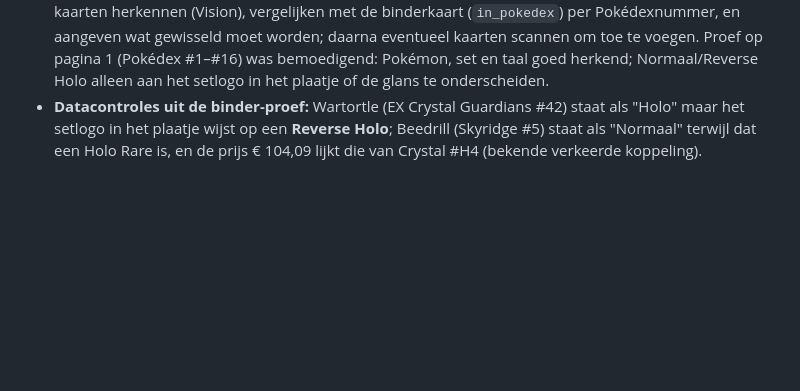
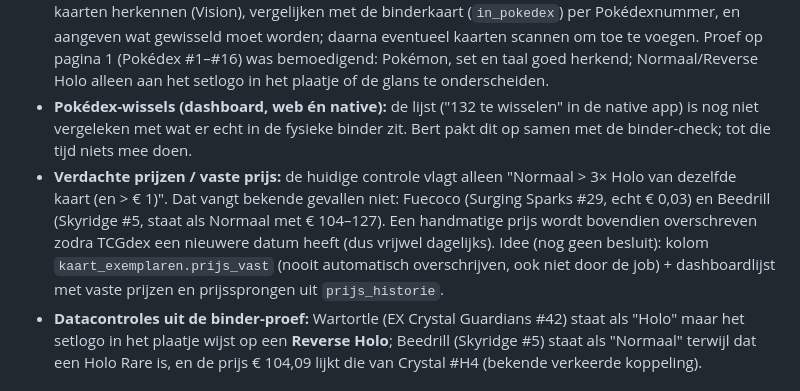
Before and after one commit to UMCD-Bert/Pokemon-collectie, a Markdown page: CLAUDE.md, the part around the change. GitHub-like rendering; blank space fills up the shorter version.

Commit message:
CLAUDE.md: backlog pokédex-wissels en vaste prijzen
Co-Authored-By: Claude Sonnet 5.5 <noreply@anthropic.com>

```diff
--- a/CLAUDE.md
+++ b/CLAUDE.md
@@ -264,6 +264,13 @@ Geldt voor de webapp én de native app (`~/Documenten/Xcode/Berts Code Base/Poke
   (Vision), vergelijken met de binderkaart (`in_pokedex`) per Pokédexnummer, en aangeven wat gewisseld moet worden;
   daarna eventueel kaarten scannen om toe te voegen. Proef op pagina 1 (Pokédex #1–#16) was bemoedigend: Pokémon, set en
   taal goed herkend; Normaal/Reverse Holo alleen aan het setlogo in het plaatje of de glans te onderscheiden.
+- **Pokédex-wissels (dashboard, web én native):** de lijst ("132 te wisselen" in de native app) is nog niet vergeleken met wat
+  er echt in de fysieke binder zit. Bert pakt dit op samen met de binder-check; tot die tijd niets mee doen.
+- **Verdachte prijzen / vaste prijs:** de huidige controle vlagt alleen "Normaal > 3× Holo van dezelfde kaart (en > € 1)". Dat
+  vangt bekende gevallen niet: Fuecoco (Surging Sparks #29, echt € 0,03) en Beedrill (Skyridge #5, staat als Normaal met
+  € 104–127). Een handmatige prijs wordt bovendien overschreven zodra TCGdex een nieuwere datum heeft (dus vrijwel dagelijks).
+  Idee (nog geen besluit): kolom `kaart_exemplaren.prijs_vast` (nooit automatisch overschrijven, ook niet door de job) +
+  dashboardlijst met vaste prijzen en prijssprongen uit `prijs_historie`.
 - **Datacontroles uit de binder-proef:** Wartortle (EX Crystal Guardians #42) staat als "Holo" maar het setlogo in het
   plaatje wijst op een **Reverse Holo**; Beedrill (Skyridge #5) staat als "Normaal" terwijl dat een Holo Rare is, en de
   prijs € 104,09 lijkt die van Crystal #H4 (bekende verkeerde koppeling).
```
